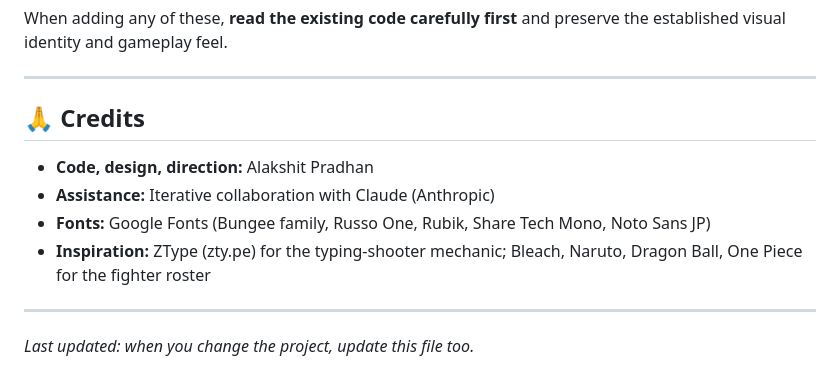
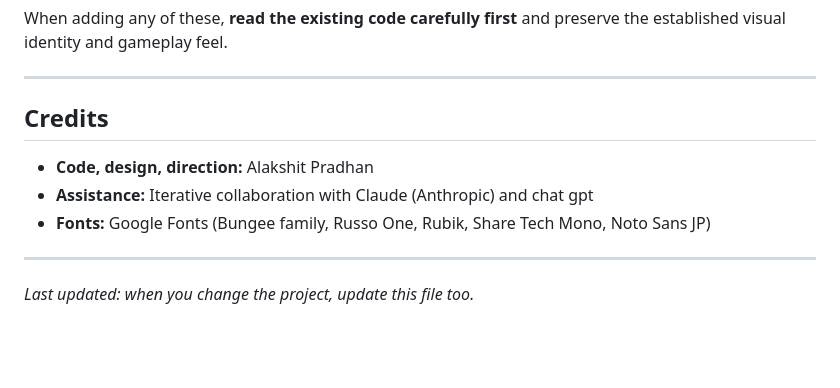
Before and after one commit to Alakshit-Pradhan/keyraxo, a Markdown page: context.md, the part around one of its changes. GitHub-like rendering; blank space fills up the shorter version.

Commit message:
Update context.md with various improvements

```diff
--- a/context.md
+++ b/context.md
@@ -197,12 +197,11 @@ When adding any of these, **read the existing code carefully first** and preserv
 
 ---
 
-## 🙏 Credits
+## Credits
 
 - **Code, design, direction:** Alakshit Pradhan
-- **Assistance:** Iterative collaboration with Claude (Anthropic)
+- **Assistance:** Iterative collaboration with Claude (Anthropic) and chat gpt
 - **Fonts:** Google Fonts (Bungee family, Russo One, Rubik, Share Tech Mono, Noto Sans JP)
-- **Inspiration:** ZType (zty.pe) for the typing-shooter mechanic; Bleach, Naruto, Dragon Ball, One Piece for the fighter roster
 
 ---
 
```
Also changed, not shown: other parts of context.md (+14 -14 lines).
